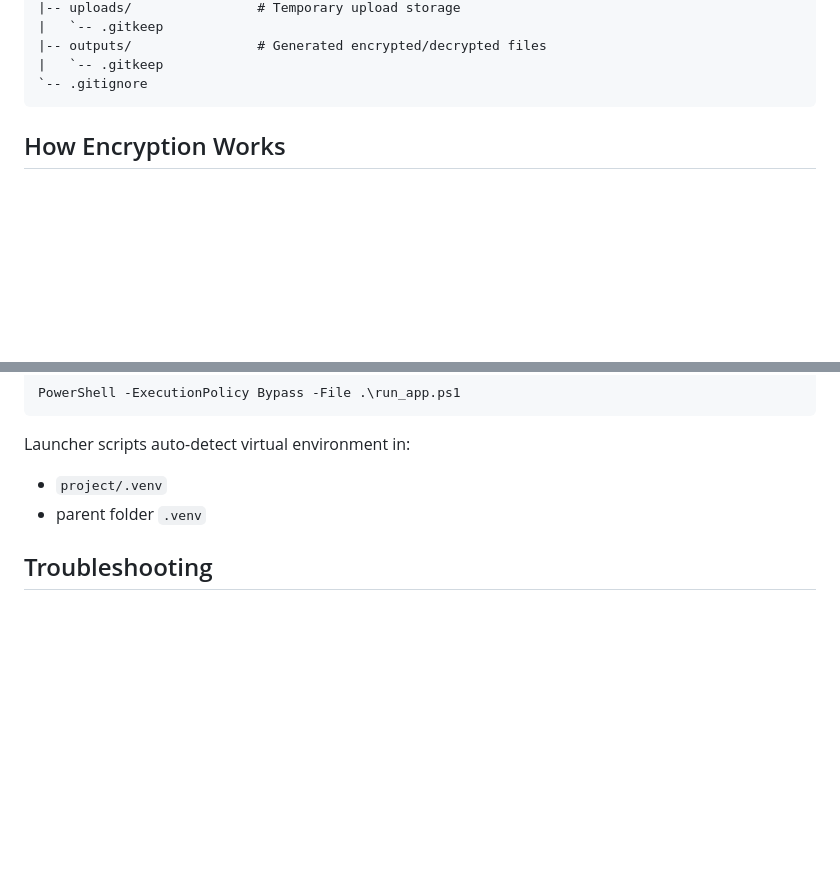
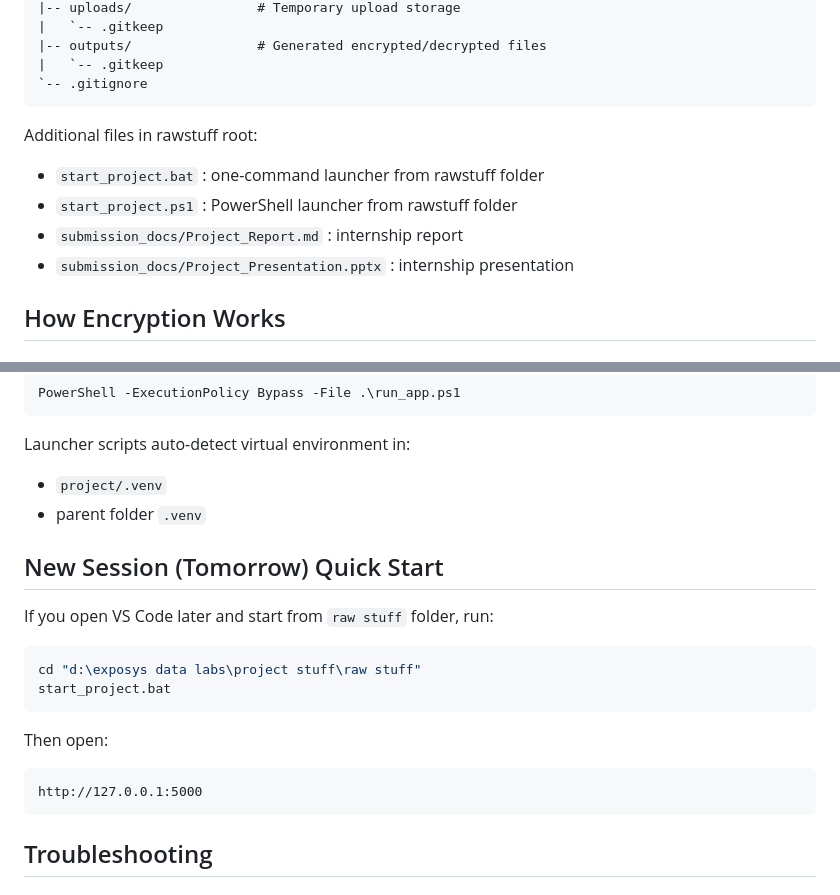
Before and after one commit to kanikevinay/Image-Encryption-and-Decryption, a Markdown page: README.md, 2 parts joined by grey strips. Rendered like a GitHub page; blank space fills up the shorter version.

Commit message:
Update run instructions and session quick-start documentation

````diff
--- a/README.md
+++ b/README.md
@@ -56,6 +56,12 @@ project/
 |   `-- .gitkeep
 `-- .gitignore
 ```
+
+Additional files in rawstuff root:
+- `start_project.bat` : one-command launcher from rawstuff folder
+- `start_project.ps1` : PowerShell launcher from rawstuff folder
+- `submission_docs/Project_Report.md` : internship report
+- `submission_docs/Project_Presentation.pptx` : internship presentation
 
 ## How Encryption Works
 
@@ -151,6 +157,20 @@ Launcher scripts auto-detect virtual environment in:
 - `project/.venv`
 - parent folder `.venv`
 
+## New Session (Tomorrow) Quick Start
+If you open VS Code later and start from `raw stuff` folder, run:
+
+```powershell
+cd "d:\exposys data labs\project stuff\raw stuff"
+start_project.bat
+```
+
+Then open:
+
+```text
+http://127.0.0.1:5000
+```
+
 ## Troubleshooting
 
 ### "Go Live" opens page but app does not work
````
